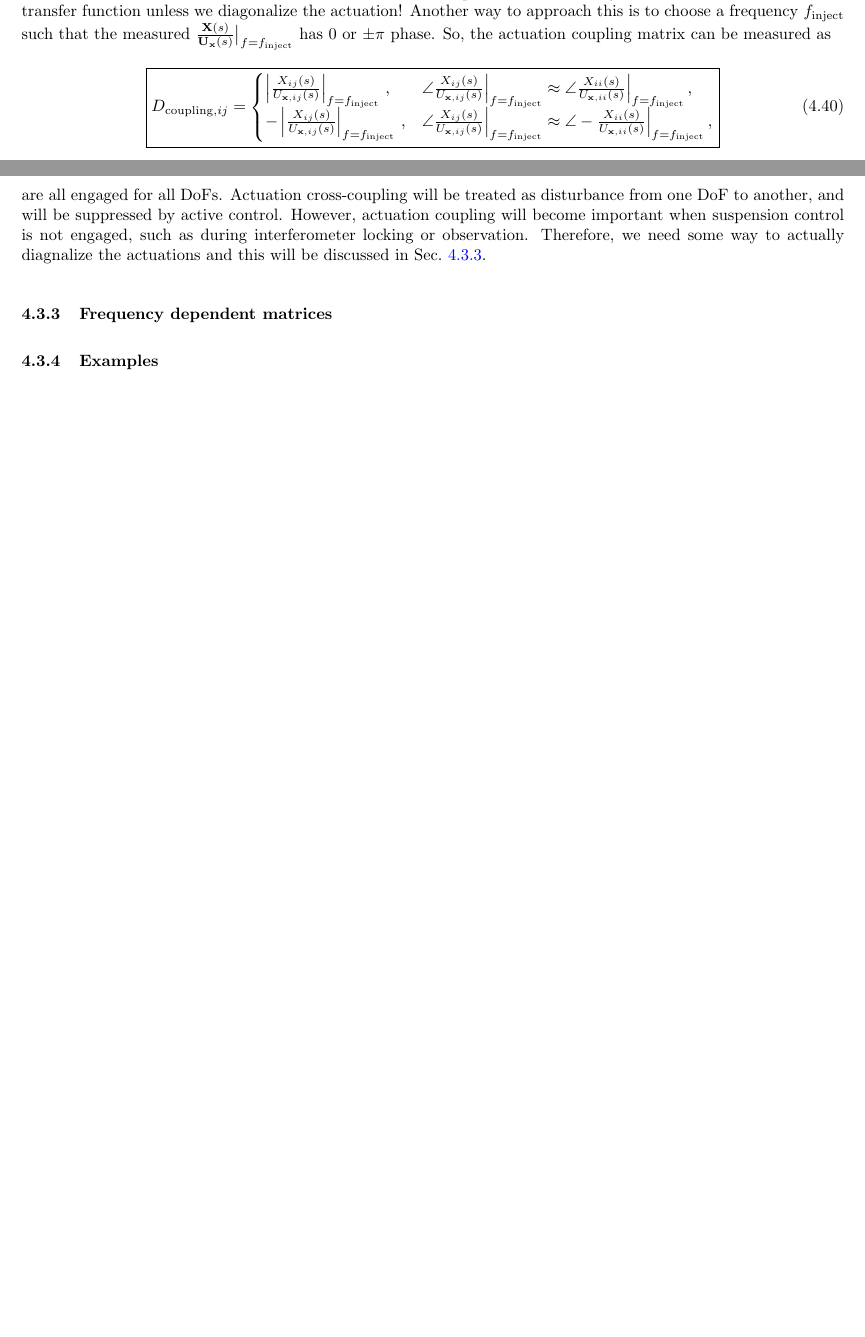
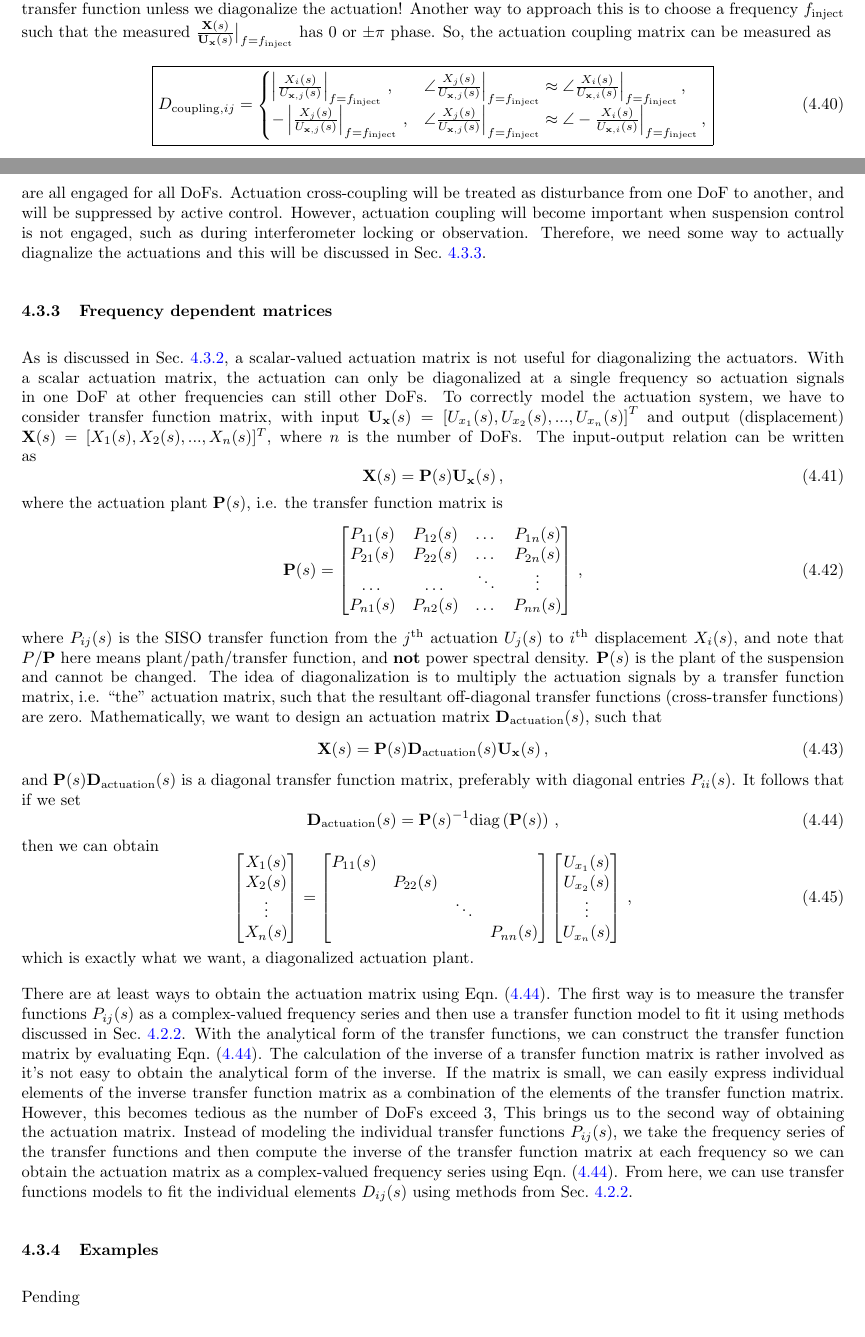
Before and after one commit to gw-vis/vis-commissioning-tex, a LaTeX document (main.tex, which reads sections/suspension_commissioning_baseline_methods/control_matrices.tex): two parts of pages 25 and 26 of 30, joined at a grey line, cut so that both start at the same text, the shorter picture padded with empty space. Compiled offline with pdfLaTeX.

Commit message:
frequency dependent actuation  matrices

```diff
--- a/sections/suspension_commissioning_baseline_methods/control_matrices.tex
+++ b/sections/suspension_commissioning_baseline_methods/control_matrices.tex
@@ -183,8 +183,8 @@ So, the actuation coupling matrix can be measured as
 	\boxed{
 		D_{\mathrm{coupling}, ij} =
 		\begin{cases}
-			\left\lvert\frac{X_{ij}(s)}{U_{\mathbf{x}, ij}(s)}\right\rvert_{f=f_\mathrm{inject}}\,, & \angle\frac{X_{ij}(s)}{U_{\mathbf{x}, ij}(s)}\Big\rvert_{f=f_\mathrm{inject}} \approx \angle\frac{X_{ii}(s)}{U_{\mathbf{x}, ii}(s)}\Big\rvert_{f=f_\mathrm{inject}}\,,\\
-			-\left\lvert\frac{X_{ij}(s)}{U_{\mathbf{x}, ij}(s)}\right\rvert_{f=f_\mathrm{inject}}\,, & \angle\frac{X_{ij}(s)}{U_{\mathbf{x}, ij}(s)}\Big\rvert_{f=f_\mathrm{inject}} \approx \angle -\frac{X_{ii}(s)}{U_{\mathbf{x}, ii}(s)}\Big\rvert_{f=f_\mathrm{inject}}\,,
+			\left\lvert\frac{X_{i}(s)}{U_{\mathbf{x}, j}(s)}\right\rvert_{f=f_\mathrm{inject}}\,, & \angle\frac{X_{j}(s)}{U_{\mathbf{x}, j}(s)}\Big\rvert_{f=f_\mathrm{inject}} \approx \angle\frac{X_{i}(s)}{U_{\mathbf{x}, i}(s)}\Big\rvert_{f=f_\mathrm{inject}}\,,\\
+			-\left\lvert\frac{X_{j}(s)}{U_{\mathbf{x}, j}(s)}\right\rvert_{f=f_\mathrm{inject}}\,, & \angle\frac{X_{j}(s)}{U_{\mathbf{x}, j}(s)}\Big\rvert_{f=f_\mathrm{inject}} \approx \angle -\frac{X_{i}(s)}{U_{\mathbf{x}, i}(s)}\Big\rvert_{f=f_\mathrm{inject}}\,,
 		\end{cases}
 }
 \end{equation}
@@ -200,7 +200,73 @@ However, actuation coupling will become important when suspension control is not
 Therefore, we need some way to actually diagnalize the actuations and this will be discussed in Sec.~\ref{sec:control_matrices_frequency_dependent_matrices}.
 
 \subsubsection{Frequency dependent matrices \label{sec:control_matrices_frequency_dependent_matrices}}
+As is discussed in Sec.~\ref{sec:control_matrices_actuation_matrices}, a scalar-valued actuation matrix is not useful for diagonalizing the actuators.
+With a scalar actuation matrix, the actuation can only be diagonalized at a single frequency so actuation signals in one DoF at other frequencies can still other DoFs.
+To correctly model the actuation system, we have to consider transfer function matrix, with input $\mathbf{U}_\mathbf{x}(s)=\left[U_{x_1}(s), U_{x_2}(s),...,U_{x_n}(s)\right]^T$ and output (displacement) $\mathbf{X}(s)=[X_1(s), X_2(s),..., X_n(s)]^T$, where $n$ is the number of  DoFs.
+The input-output relation can be written as
+\begin{equation}
+	\mathbf{X}(s) = \mathbf{P}(s)\mathbf{U}_\mathbf{x}(s)\,,
+\end{equation}
+where the actuation plant $\mathbf{P}(s)$, i.e. the transfer function matrix is
+\begin{equation}
+	\mathbf{P}(s)=
+	\begin{bmatrix}
+		P_{11}(s) & P_{12}(s) & \dots & P_{1n}(s)\\
+		P_{21}(s) & P_{22}(s) & \dots & P_{2n}(s)\\
+		\dots & \dots & \ddots & \vdots\\
+		P_{n1}(s) & P_{n2}(s) & \dots & P_{nn}(s)
+	\end{bmatrix}\,,
+\end{equation}
+where $P_{ij}(s)$ is the SISO transfer function from the $j^\mathrm{th}$ actuation $U_j(s)$ to $i^\mathrm{th}$ displacement $X_i(s)$, and note that $P$/$\mathbf{P}$ here means plant/path/transfer function, and \textbf{not} power spectral density.
+$\mathbf{P}(s)$ is the plant of the suspension and cannot be changed.
+The idea of diagonalization is to multiply the actuation signals by a transfer function matrix, i.e. ``the'' actuation matrix, such that the resultant off-diagonal transfer functions (cross-transfer functions) are zero.
+Mathematically, we want to design an actuation matrix $\mathbf{D}_\mathrm{actuation}(s)$, such that
+\begin{equation}
+	\mathbf{X}(s) = \mathbf{P}(s)\mathbf{D}_\mathrm{actuation}(s)\mathbf{U}_\mathbf{x}(s)\,,
+\end{equation}
+and $\mathbf{P}(s)\mathbf{D}_\mathrm{actuation}(s)$ is a diagonal transfer function matrix, preferably with diagonal entries $P_{ii}(s)$.
+It follows that if we set
+\begin{equation}
+	\mathbf{D}_\mathrm{actuation}(s) = \mathbf{P}(s)^{-1}\text{diag}\left(\mathbf{P}(s)\right)\,,
+	\label{eqn:frequency_dependent_actuation_matrix}
+\end{equation}
+then we can obtain
+\begin{equation}
+	\begin{bmatrix}
+		X_1(s)\\
+		X_2(s)\\
+		\vdots\\
+		X_n(s)
+	\end{bmatrix}
+	=
+	\begin{bmatrix}
+		P_{11}(s) &  &  & \\
+		& P_{22}(s) &  & \\
+		&&\ddots&\\
+		&&&P_{nn}(s)
+	\end{bmatrix}
+	\begin{bmatrix}
+		U_{x_1}(s)\\
+		U_{x_2}(s)\\
+		\vdots\\
+		U_{x_n}(s)
+	\end{bmatrix}
+	\,,
+\end{equation}
+which is exactly what we want, a diagonalized actuation plant.
+
+There are at least ways to obtain the actuation matrix using Eqn.~\eqref{eqn:frequency_dependent_actuation_matrix}.
+The first way is to measure the transfer functions $P_{ij}(s)$ as a complex-valued frequency series and then use a transfer function model to fit it using methods discussed in Sec.~\ref{sec:transfer_function_modeling}.
+With the analytical form of the transfer functions, we can construct the transfer function matrix by evaluating Eqn.~\eqref{eqn:frequency_dependent_actuation_matrix}.
+The calculation of the inverse of a transfer function matrix is rather involved as it's not easy to obtain the analytical form of the inverse.
+If the matrix is small, we can easily express individual elements of the inverse transfer function matrix as a combination of the elements of the transfer function matrix.
+However, this becomes tedious as the number of DoFs exceed 3,
+This brings us to the second way of obtaining the actuation matrix.
+Instead of modeling the individual transfer functions $P_{ij}(s)$, we take the frequency series of the transfer functions and then compute the inverse of the transfer function matrix at each frequency so we can obtain the actuation matrix as a complex-valued frequency series using Eqn.~\eqref{eqn:frequency_dependent_actuation_matrix}.
+From here, we can use transfer functions models to fit the individual elements $D_{ij}(s)$ using methods from Sec.~\ref{sec:transfer_function_modeling}.
+
 \subsubsection{Examples}
+Pending
 \paragraph{Sensor diagonalization}
 \paragraph{Actuation diagonalization}
 \paragraph{Frequency depended diagonalization}
```
Also changed, not shown: main.pdf, sections/suspension_commissioning_baseline_methods/control_matrices.tex (6 more changed lines).
